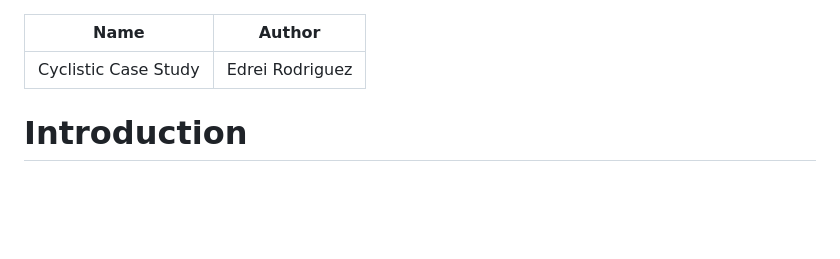
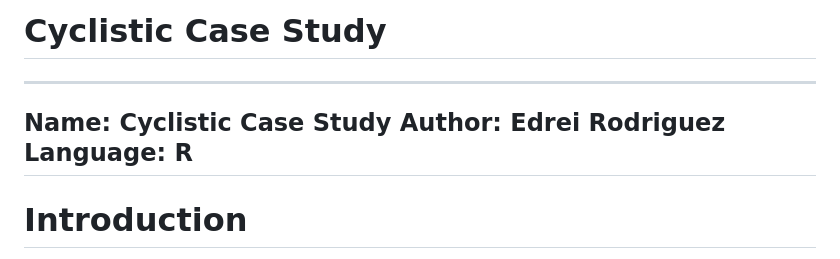
Before and after one commit to Edrei-R/Cyclistic-Case-Study, a Markdown page: README.md, the part around the change. Drawn GitHub-style; blank space fills up the shorter version.

```diff
--- a/README.md
+++ b/README.md
@@ -1,6 +1,8 @@
+# Cyclistic Case Study
 ---
 Name: Cyclistic Case Study
 Author: Edrei Rodriguez
+Language: R
 ---
 
 # Introduction
```
